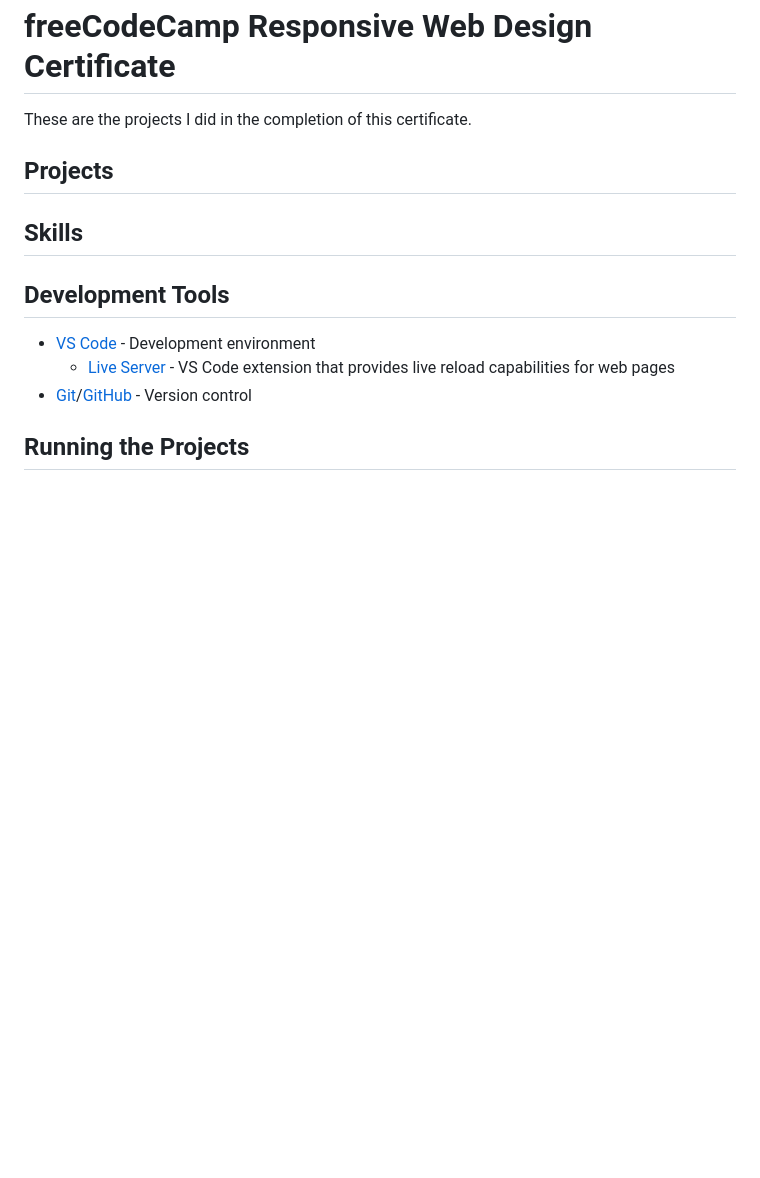
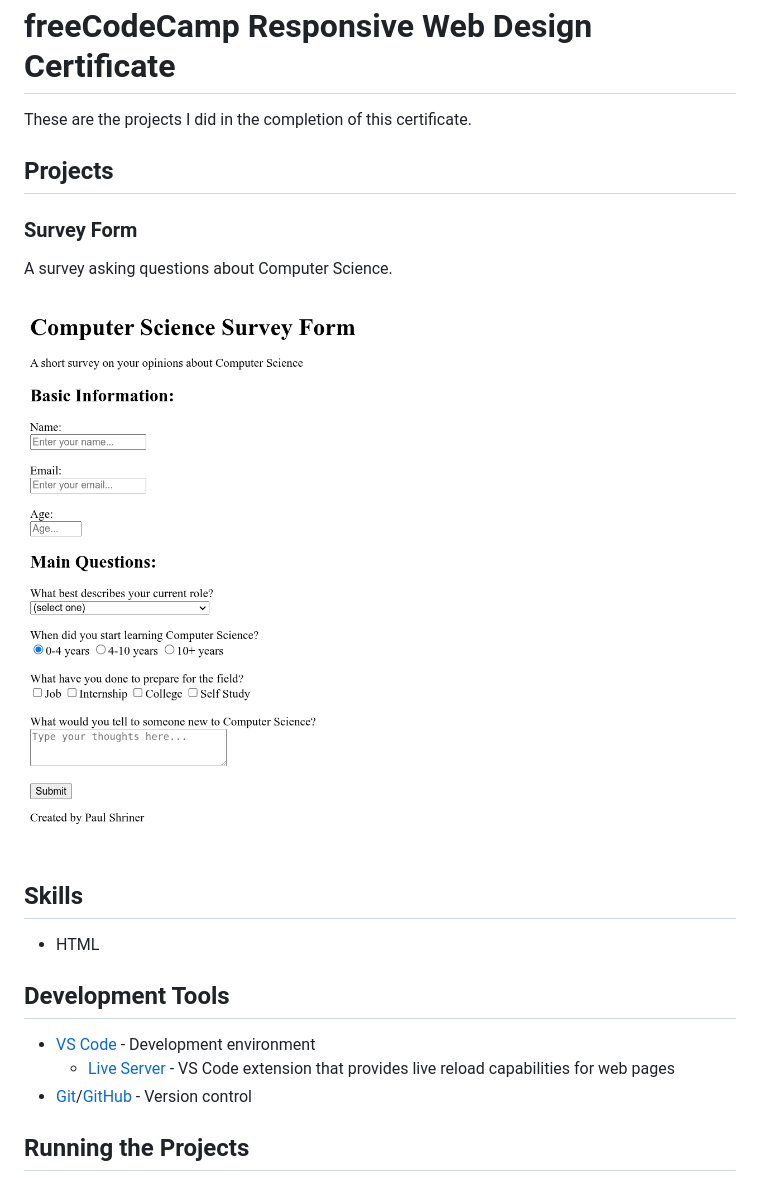
Before and after one commit to paulshriner/fcc-rwd-cert, a Markdown page: README.md, the part around the change. Drawn GitHub-style; pictures changed too: images/form-project.png (added); blank space fills up the shorter version.

Commit message:
README: add form-project

```diff
--- a/README.md
+++ b/README.md
@@ -4,7 +4,15 @@ These are the projects I did in the completion of this certificate.
 
 ## Projects
 
+### Survey Form
+
+A survey asking questions about Computer Science.
+
+![Image of Project](images/form-project.png)
+
 ## Skills
+
+- HTML
 
 ## Development Tools
 
```
